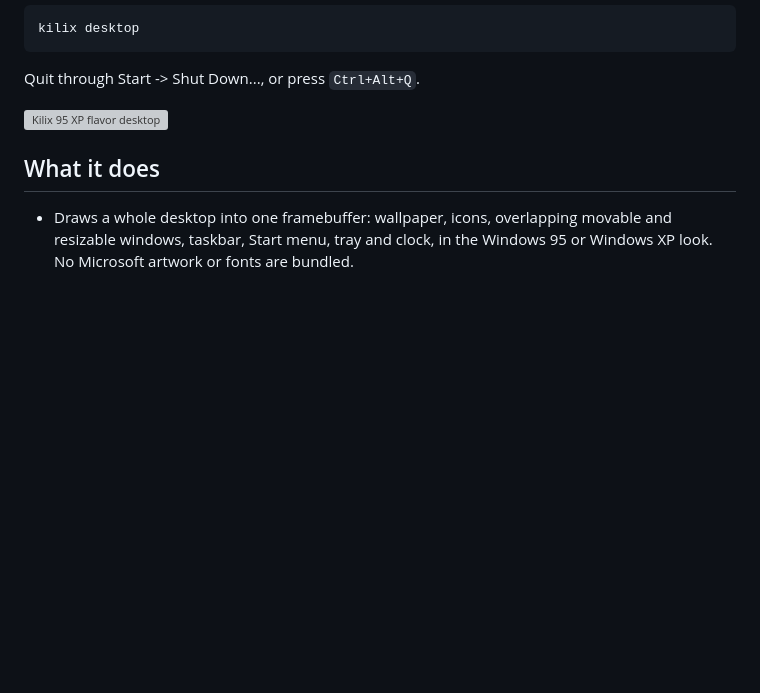
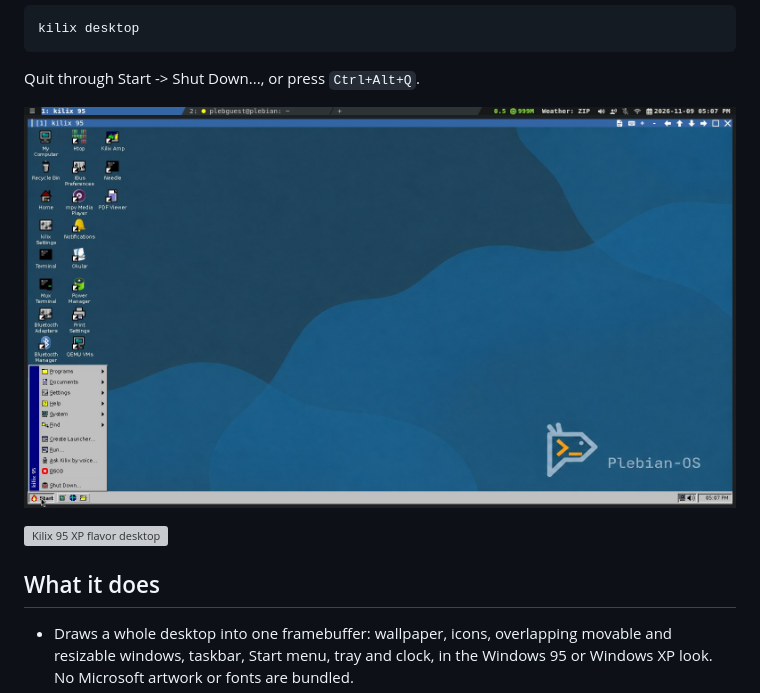
Before and after one commit to itsmygithubacct/kilix-95, a Markdown page: README.md, the part around the change. Rendered like a GitHub page; pictures changed too: docs/images/kilix-95-desktop.jpg (added); blank space fills up the shorter version; grey boxes are pictures that could not be loaded.

Commit message:
Add a current screenshot to the README
Captured on a fresh Plebian-OS 0.2.3-rc6 install.

````diff
--- a/README.md
+++ b/README.md
@@ -27,6 +27,8 @@ kilix desktop
 ```
 
 Quit through Start -> Shut Down..., or press `Ctrl+Alt+Q`.
+
+![Kilix 95 on the first page of a Plebian-OS 0.2.3 session, with the Start menu open](docs/images/kilix-95-desktop.jpg)
 
 ![Kilix 95 XP flavor desktop](docs/kilix-xp.png)
 
````
